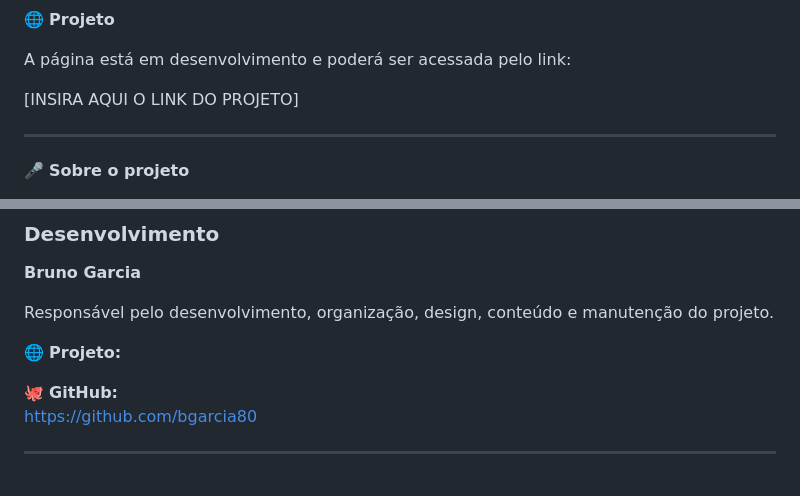
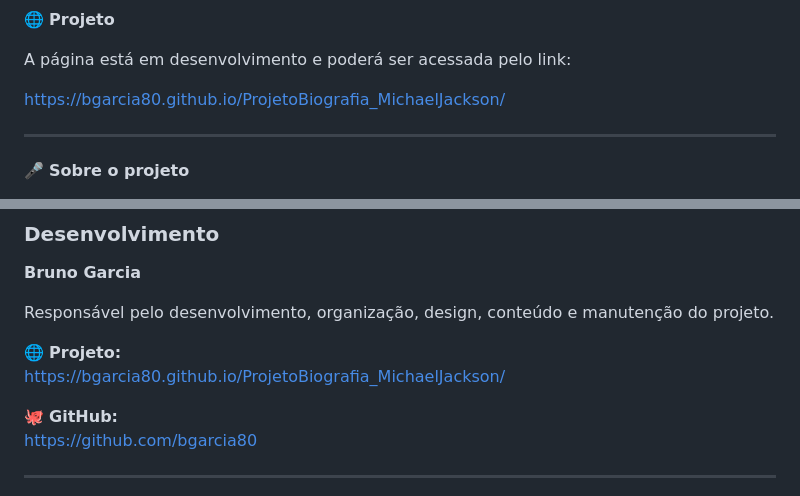
Before and after one commit to bGarcia80/ProjetoBiografia_MichaelJackson, a Markdown page: README.md, 2 parts joined by grey strips. GitHub-like rendering.

Commit message:
Revisar o título do projeto e atualizar a URL do projeto
Atualizei o título do projeto e adicionei o link do projeto.

```diff
--- a/README.md
+++ b/README.md
@@ -13,7 +13,7 @@ O projeto ainda está em sua **fase inicial de desenvolvimento**, contando com p
 
 A página está em desenvolvimento e poderá ser acessada pelo link:
 
-[INSIRA AQUI O LINK DO PROJETO]
+https://bgarcia80.github.io/ProjetoBiografia_MichaelJackson/
 
 -----------------------------------------------------------------------------------------------------------
 
@@ -80,7 +80,7 @@ O projeto utiliza tecnologias e ferramentas relacionadas ao desenvolvimento web:
 Responsável pelo desenvolvimento, organização, design, conteúdo e manutenção do projeto.
 
 🌐 **Projeto:**
-
+https://bgarcia80.github.io/ProjetoBiografia_MichaelJackson/
 
 🐙 **GitHub:**
 https://github.com/bgarcia80
```
Also changed, not shown: other parts of README.md (+1 -1 lines).
